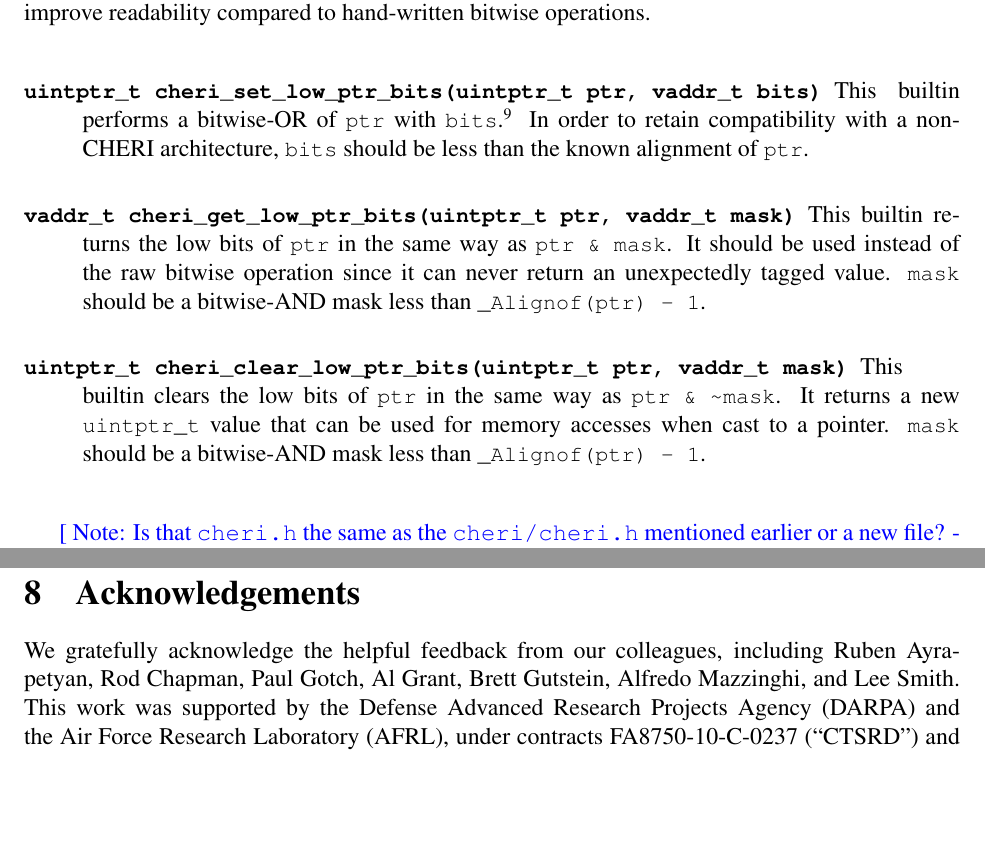
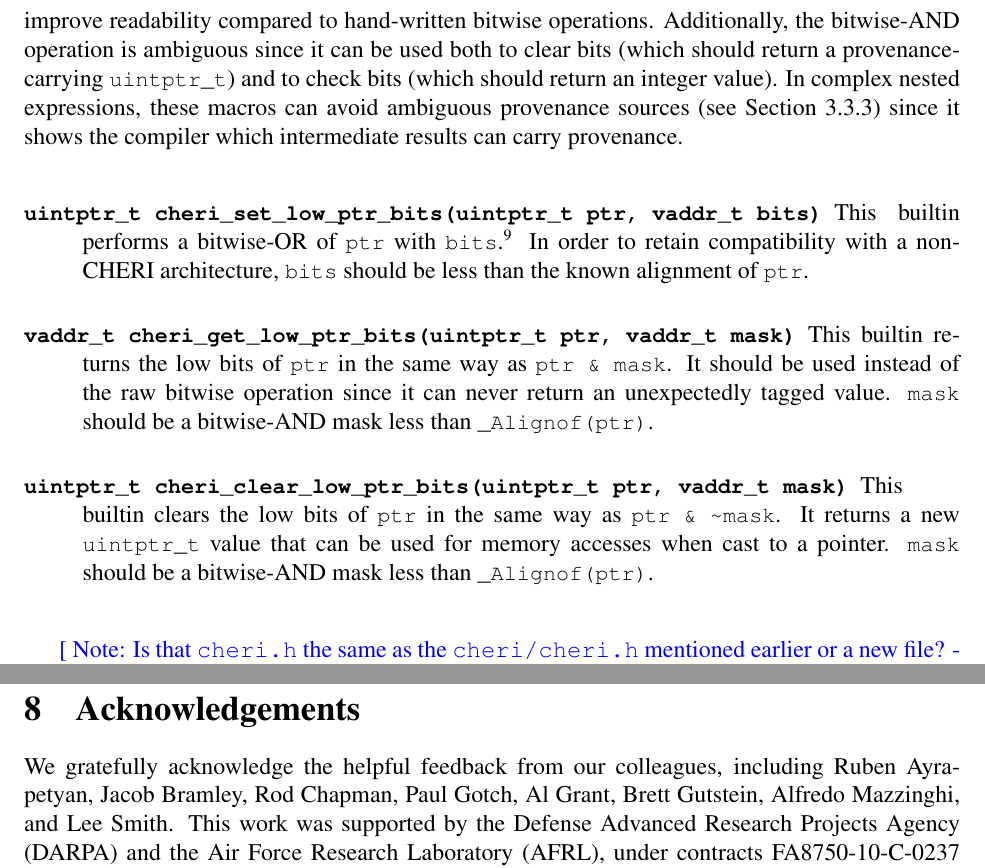
Before and after one commit to CTSRD-CHERI/cheri-c-programming, a LaTeX paper (cheri-c-programming.tex): two parts of pages 21 and 32 of 34, joined at a grey line, cut so that both start at the same text, the shorter picture padded with empty space. Compiled offline with pdfLaTeX.

Commit message:
Address further feedback

```diff
--- a/cheri-c-programming.tex
+++ b/cheri-c-programming.tex
@@ -1180,6 +1180,8 @@ use of bitwise arithmetic on pointers.
 The use of these macros is currently optional,\footnote{%
 Until recently, not using these macros could result in subtle bugs at run time since capability equality comparisons included the tag bit in addition to the address.}
 but we believe that they can improve readability compared to hand-written bitwise operations.
+Additionally, the bitwise-AND operation is ambiguous since it can be used both to clear bits (which should return a provenance-carrying \cuintptrt) and to check bits (which should return an integer value).
+In complex nested expressions, these macros can avoid ambiguous provenance sources (see \cref{sec:ambiguous-provenance}) since it shows the compiler which intermediate results can carry provenance.
 
 \begin{description}
 \item[\ccode{uintptr\_t cheri\_set\_low\_ptr\_bits(uintptr\_t ptr, vaddr\_t bits)}]
@@ -1191,12 +1193,12 @@ In hindsight, this macro is incorrectly named, and should be renamed or modified
   This builtin returns the low bits of \cvar{ptr} in the same way as \ccode{ptr \& mask}.
   It should be used instead of the raw bitwise operation since it can never return
   an unexpectedly tagged value.
-  \cvar{mask} should be a bitwise-AND mask less than \ccode{\_Alignof(ptr) - 1}.
+  \cvar{mask} should be a bitwise-AND mask less than \ccode{\_Alignof(ptr)}.
 
 \item[\ccode{uintptr\_t cheri\_clear\_low\_ptr\_bits(uintptr\_t ptr, vaddr\_t mask)}]
   This builtin clears the low bits of \cvar{ptr} in the same way as \ccode{ptr \& \textasciitilde{}mask}.
   It returns a new \cuintptrt value that can be used for memory accesses when cast to a pointer.
-  \cvar{mask} should be a bitwise-AND mask less than \ccode{\_Alignof(ptr) - 1}.
+  \cvar{mask} should be a bitwise-AND mask less than \ccode{\_Alignof(ptr)}.
 \end{description}
 
 \note{Is that \texttt{cheri.h} the same as the \texttt{cheri/cheri.h} mentioned earlier or a new file?}{nwf}
@@ -1864,7 +1866,7 @@ enforcement~\cite{cerberus-popl2019}:
 \section{Acknowledgements}
 
 We gratefully acknowledge the helpful feedback from our colleagues, including
-Ruben Ayrapetyan, Rod Chapman, Paul Gotch, Al Grant,
+Ruben Ayrapetyan, Jacob Bramley, Rod Chapman, Paul Gotch, Al Grant,
 Brett Gutstein, Alfredo Mazzinghi, and Lee Smith.
 This work was supported by the Defense Advanced Research Projects Agency (DARPA) and the Air Force Research Laboratory (AFRL), under contracts
 FA8750-10-C-0237 (``CTSRD'') and HR0011-18-C-0016 (``ECATS'').
```
Also changed, not shown: cheri-c-programming.tex (2 more changed lines).
